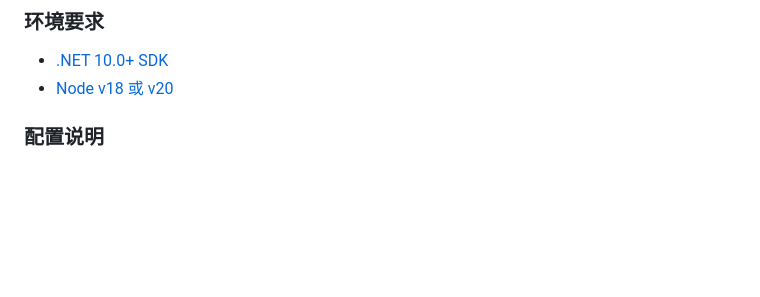
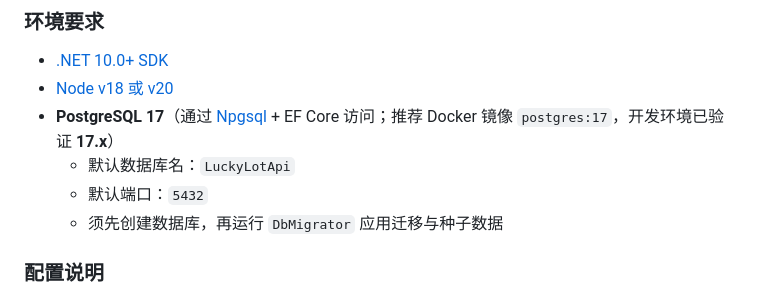
Before and after one commit to YDLS1024/Ydls.LuckyLotApi, a Markdown page: README.md, the part around the change. Rendered like a GitHub page; blank space fills up the shorter version.

Commit message:
docs: document PostgreSQL 17 requirement in README

```diff
--- a/README.md
+++ b/README.md
@@ -10,6 +10,10 @@
 
 * [.NET 10.0+ SDK](https://dotnet.microsoft.com/download/dotnet)
 * [Node v18 或 v20](https://nodejs.org/en)
+* **PostgreSQL 17**（通过 [Npgsql](https://www.npgsql.org/) + EF Core 访问；推荐 Docker 镜像 `postgres:17`，开发环境已验证 **17.x**）
+  * 默认数据库名：`LuckyLotApi`
+  * 默认端口：`5432`
+  * 须先创建数据库，再运行 `DbMigrator` 应用迁移与种子数据
 
 ### 配置说明
 
```
Also changed, not shown: README.en.md (+4 -0 lines), README.zh-CN.md (+4 -0 lines).
